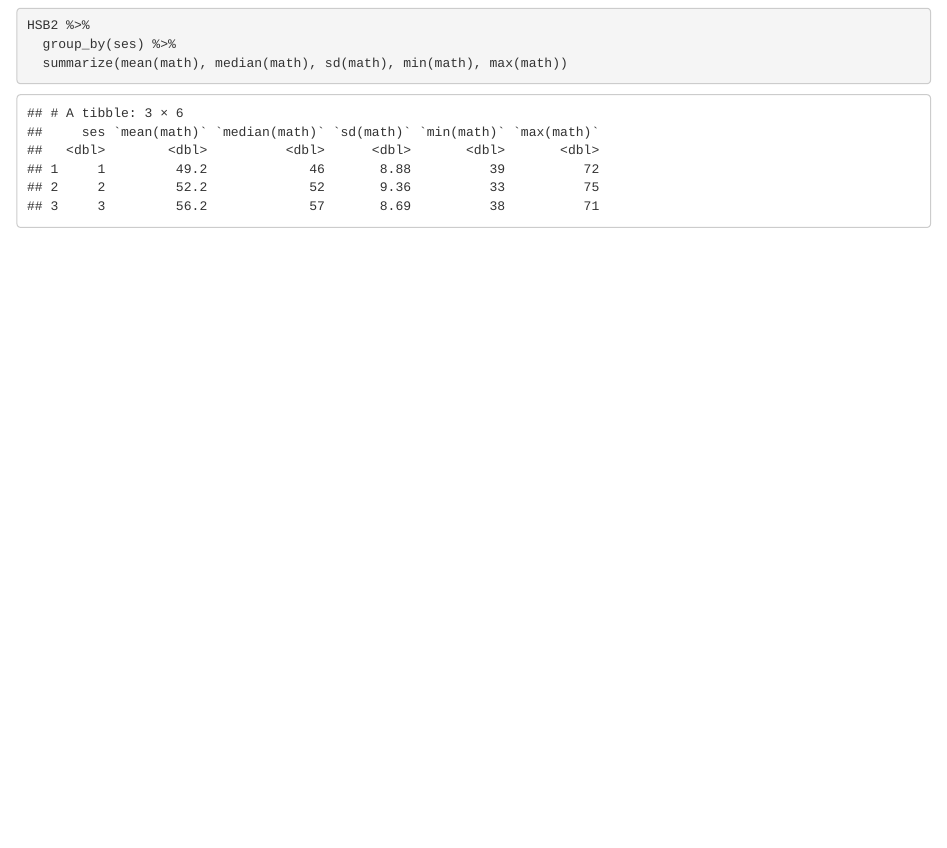
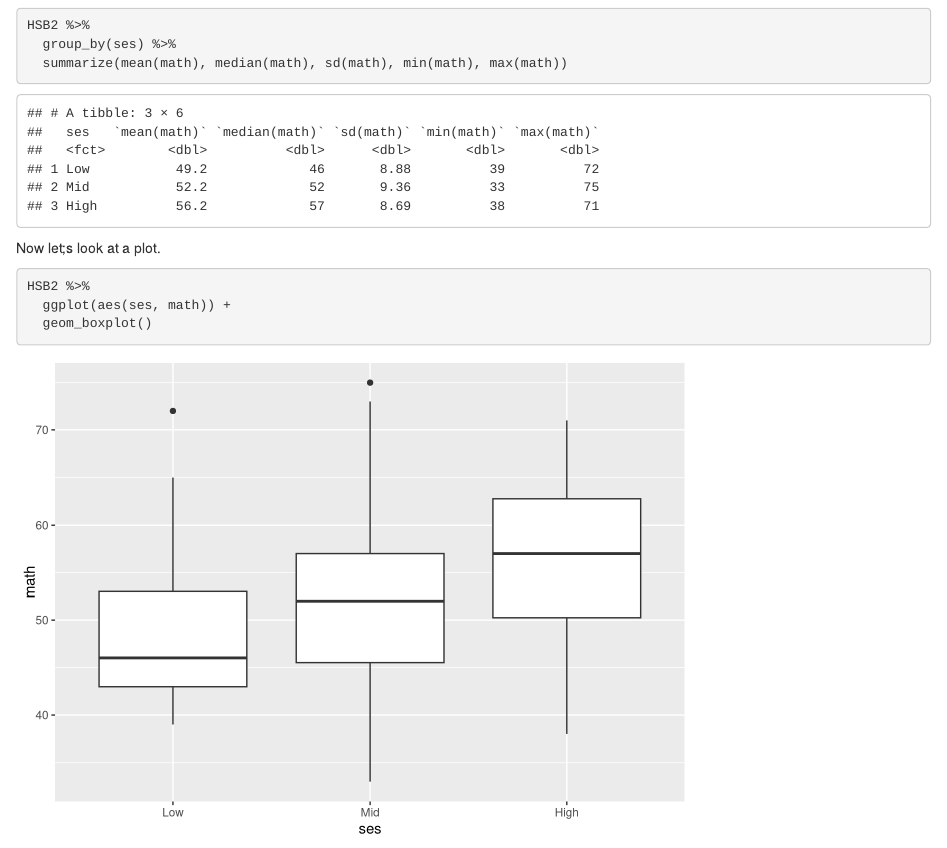
Before and after one commit to hyejo91/Hailey_Shin_EDRM718, an R Markdown document (HSB2 Analysis.Rmd): the page in a window 1100 px wide, from 150 px down. Rendered offline with R 4.5, knitr and Pandoc, with nearby package versions.

Commit message:
Boxplot for SES and Math

````diff
--- a/HSB2 Analysis.Rmd
+++ b/HSB2 Analysis.Rmd
@@ -6,6 +6,7 @@ output: html_notebook
 ```{r, include = FALSE}
 library(tidyverse)
 HSB2 <- read_csv("hsb2.csv")
+HSB2$ses <- factor(HSB2$ses, levels = c(1:3), labels = c("Low", "Mid", "High"))
 ```
 
 ## Relationshi of SES to Math Scores
@@ -17,3 +18,12 @@ HSB2 %>%
   group_by(ses) %>%
   summarize(mean(math), median(math), sd(math), min(math), max(math))
 ```
+
+
+
+Now let;s look at a plot.
+```{r}
+HSB2 %>%
+  ggplot(aes(ses, math)) +
+  geom_boxplot()
+```
````
